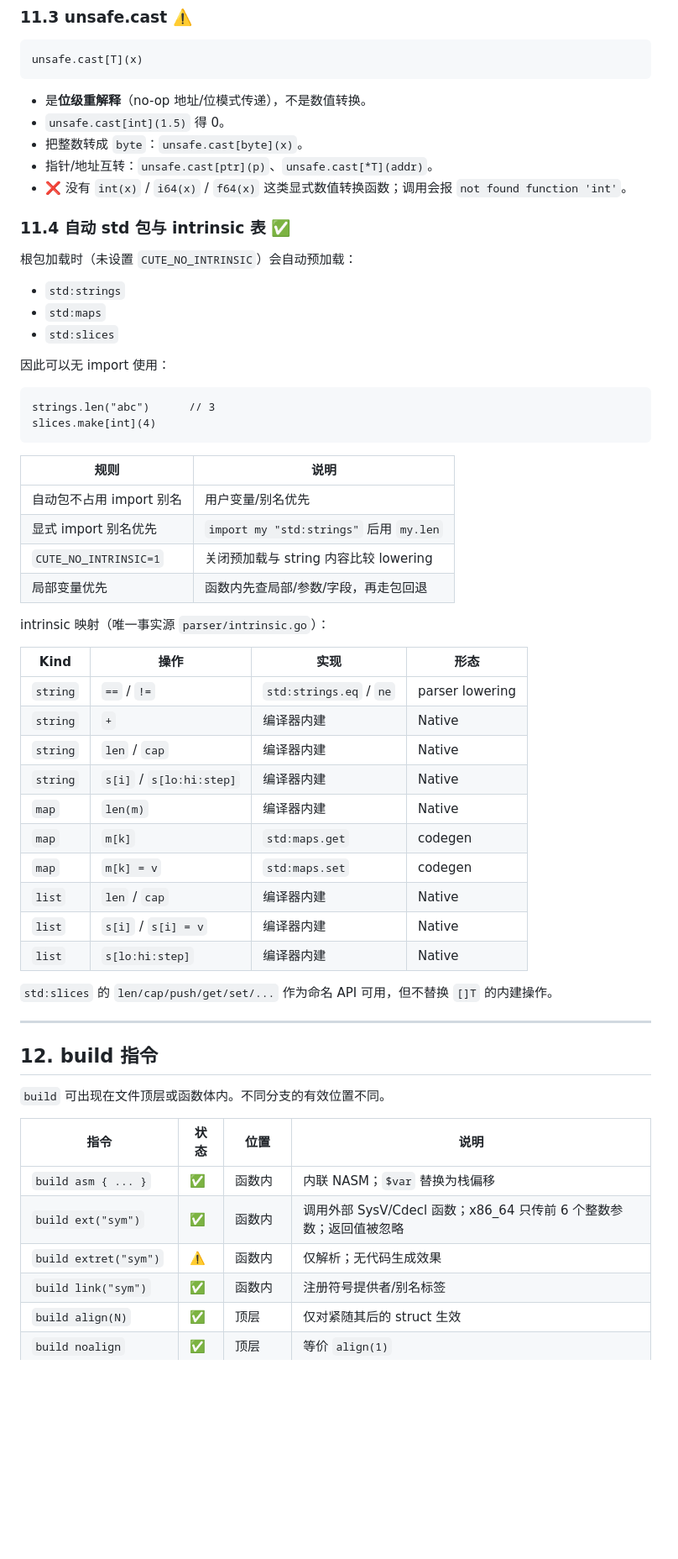
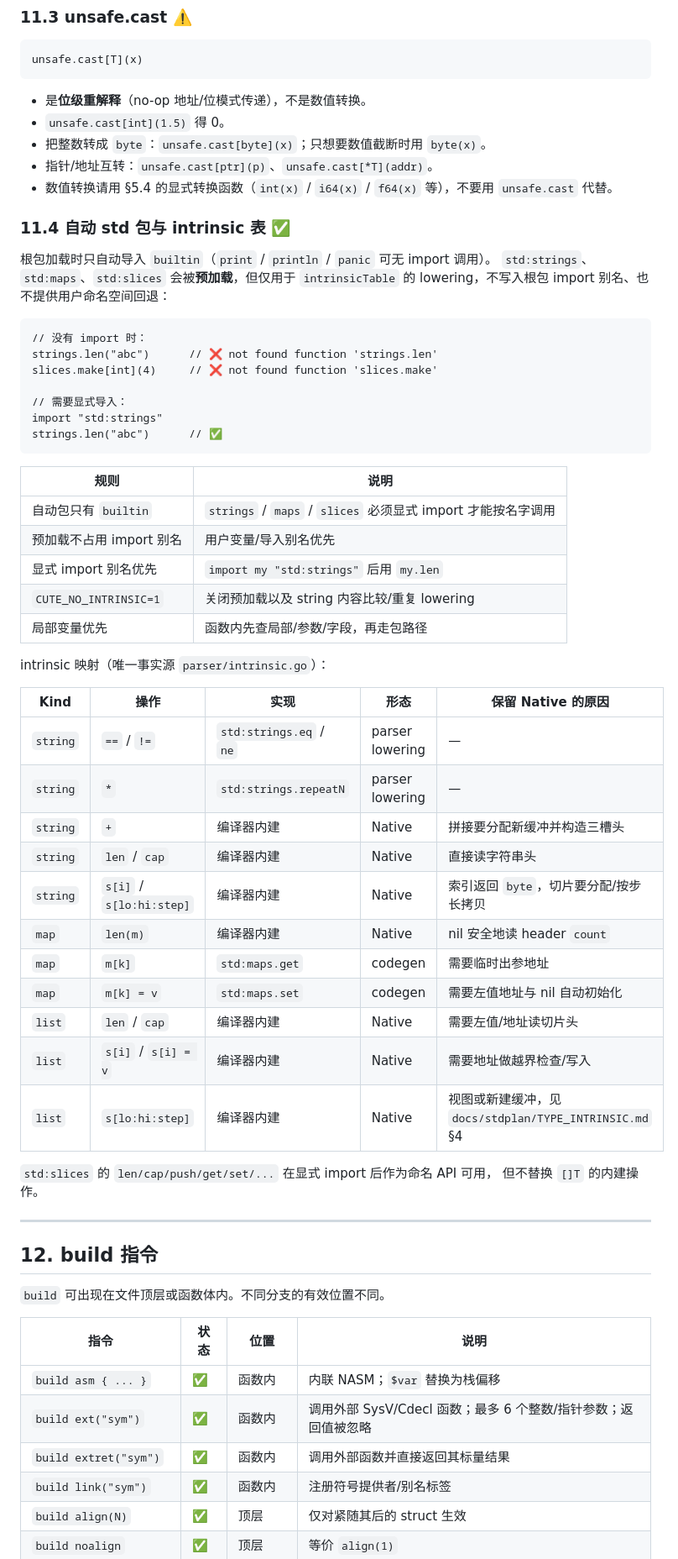
Before and after one commit to Cuteify/tiny, a Markdown page: docs/LANGUAGE.md, the part around one of its changes. Shown at 84% size. GitHub-like rendering; blank space fills up the shorter version.

````diff
--- a/docs/LANGUAGE.md
+++ b/docs/LANGUAGE.md
@@ -1234,48 +1267,52 @@ unsafe.cast[T](x)
 
 - 是**位级重解释**（no-op 地址/位模式传递），不是数值转换。
 - `unsafe.cast[int](1.5)` 得 0。
-- 把整数转成 `byte`：`unsafe.cast[byte](x)`。
+- 把整数转成 `byte`：`unsafe.cast[byte](x)`；只想要数值截断时用 `byte(x)`。
 - 指针/地址互转：`unsafe.cast[ptr](p)`、`unsafe.cast[*T](addr)`。
-- ❌ 没有 `int(x)` / `i64(x)` / `f64(x)` 这类显式数值转换函数；调用会报 `not found function 'int'`。
+- 数值转换请用 §5.4 的显式转换函数（`int(x)` / `i64(x)` / `f64(x)` 等），不要用 `unsafe.cast` 代替。
 
 ### 11.4 自动 std 包与 intrinsic 表 ✅
 
-根包加载时（未设置 `CUTE_NO_INTRINSIC`）会自动预加载：
-
-- `std:strings`
-- `std:maps`
-- `std:slices`
-
-因此可以无 import 使用：
-
-```cute
-strings.len("abc")      // 3
-slices.make[int](4)
+根包加载时只自动导入 `builtin`（`print` / `println` / `panic` 可无 import 调用）。
+`std:strings`、`std:maps`、`std:slices` 会被**预加载**，但仅用于 `intrinsicTable`
+的 lowering，不写入根包 import 别名、也不提供用户命名空间回退：
+
+```cute
+// 没有 import 时：
+strings.len("abc")      // ❌ not found function 'strings.len'
+slices.make[int](4)     // ❌ not found function 'slices.make'
+
+// 需要显式导入：
+import "std:strings"
+strings.len("abc")      // ✅
 ```
 
 | 规则 | 说明 |
 |---|---|
-| 自动包不占用 import 别名 | 用户变量/别名优先 |
+| 自动包只有 `builtin` | `strings` / `maps` / `slices` 必须显式 import 才能按名字调用 |
+| 预加载不占用 import 别名 | 用户变量/导入别名优先 |
 | 显式 import 别名优先 | `import my "std:strings"` 后用 `my.len` |
-| `CUTE_NO_INTRINSIC=1` | 关闭预加载与 string 内容比较 lowering |
-| 局部变量优先 | 函数内先查局部/参数/字段，再走包回退 |
+| `CUTE_NO_INTRINSIC=1` | 关闭预加载以及 string 内容比较/重复 lowering |
+| 局部变量优先 | 函数内先查局部/参数/字段，再走包路径 |
 
 intrinsic 映射（唯一事实源 `parser/intrinsic.go`）：
 
-| Kind | 操作 | 实现 | 形态 |
-|---|---|---|---|
-| `string` | `==` / `!=` | `std:strings.eq` / `ne` | parser lowering |
-| `string` | `+` | 编译器内建 | Native |
-| `string` | `len` / `cap` | 编译器内建 | Native |
-| `string` | `s[i]` / `s[lo:hi:step]` | 编译器内建 | Native |
-| `map` | `len(m)` | 编译器内建 | Native |
-| `map` | `m[k]` | `std:maps.get` | codegen |
-| `map` | `m[k] = v` | `std:maps.set` | codegen |
-| `list` | `len` / `cap` | 编译器内建 | Native |
-| `list` | `s[i]` / `s[i] = v` | 编译器内建 | Native |
-| `list` | `s[lo:hi:step]` | 编译器内建 | Native |
-
-`std:slices` 的 `len/cap/push/get/set/...` 作为命名 API 可用，但不替换 `[]T` 的内建操作。
+| Kind | 操作 | 实现 | 形态 | 保留 Native 的原因 |
+|---|---|---|---|---|
+| `string` | `==` / `!=` | `std:strings.eq` / `ne` | parser lowering | — |
+| `string` | `*` | `std:strings.repeatN` | parser lowering | — |
+| `string` | `+` | 编译器内建 | Native | 拼接要分配新缓冲并构造三槽头 |
+| `string` | `len` / `cap` | 编译器内建 | Native | 直接读字符串头 |
+| `string` | `s[i]` / `s[lo:hi:step]` | 编译器内建 | Native | 索引返回 `byte`，切片要分配/按步长拷贝 |
+| `map` | `len(m)` | 编译器内建 | Native | nil 安全地读 header `count` |
+| `map` | `m[k]` | `std:maps.get` | codegen | 需要临时出参地址 |
+| `map` | `m[k] = v` | `std:maps.set` | codegen | 需要左值地址与 nil 自动初始化 |
+| `list` | `len` / `cap` | 编译器内建 | Native | 需要左值/地址读切片头 |
+| `list` | `s[i]` / `s[i] = v` | 编译器内建 | Native | 需要地址做越界检查/写入 |
+| `list` | `s[lo:hi:step]` | 编译器内建 | Native | 视图或新建缓冲，见 `docs/stdplan/TYPE_INTRINSIC.md` §4 |
+
+`std:slices` 的 `len/cap/push/get/set/...` 在显式 import 后作为命名 API 可用，
+但不替换 `[]T` 的内建操作。
 
 ---
 
@@ -1286,8 +1323,8 @@ intrinsic 映射（唯一事实源 `parser/intrinsic.go`）：
 | 指令 | 状态 | 位置 | 说明 |
 |---|---|---|---|
 | `build asm { ... }` | ✅ | 函数内 | 内联 NASM；`$var` 替换为栈偏移 |
-| `build ext("sym")` | ✅ | 函数内 | 调用外部 SysV/Cdecl 函数；x86_64 只传前 6 个整数参数；返回值被忽略 |
-| `build extret("sym")` | ⚠️ | 函数内 | 仅解析；无代码生成效果 |
+| `build ext("sym")` | ✅ | 函数内 | 调用外部 SysV/Cdecl 函数；最多 6 个整数/指针参数；返回值被忽略 |
+| `build extret("sym")` | ✅ | 函数内 | 调用外部函数并直接返回其标量结果 |
 | `build link("sym")` | ✅ | 函数内 | 注册符号提供者/别名标签 |
 | `build align(N)` | ✅ | 顶层 | 仅对紧随其后的 struct 生效 |
 | `build noalign` | ✅ | 顶层 | 等价 `align(1)` |
````
Also changed, not shown: other parts of docs/LANGUAGE.md (+142 -87 lines), docs/fixplan/PROGRESS_2026-11_SYNTAX_GAPS.md (+14 -3 lines).
